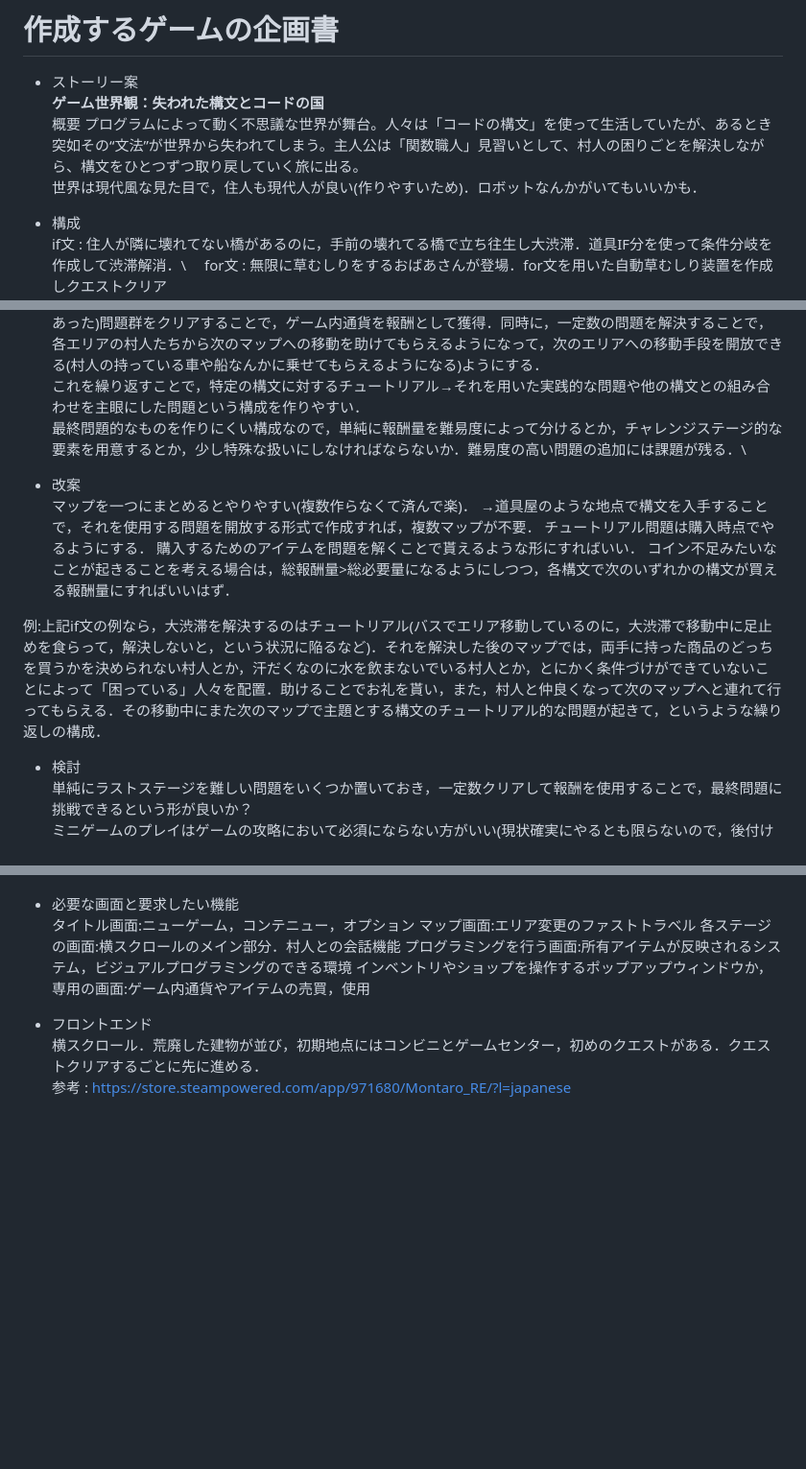
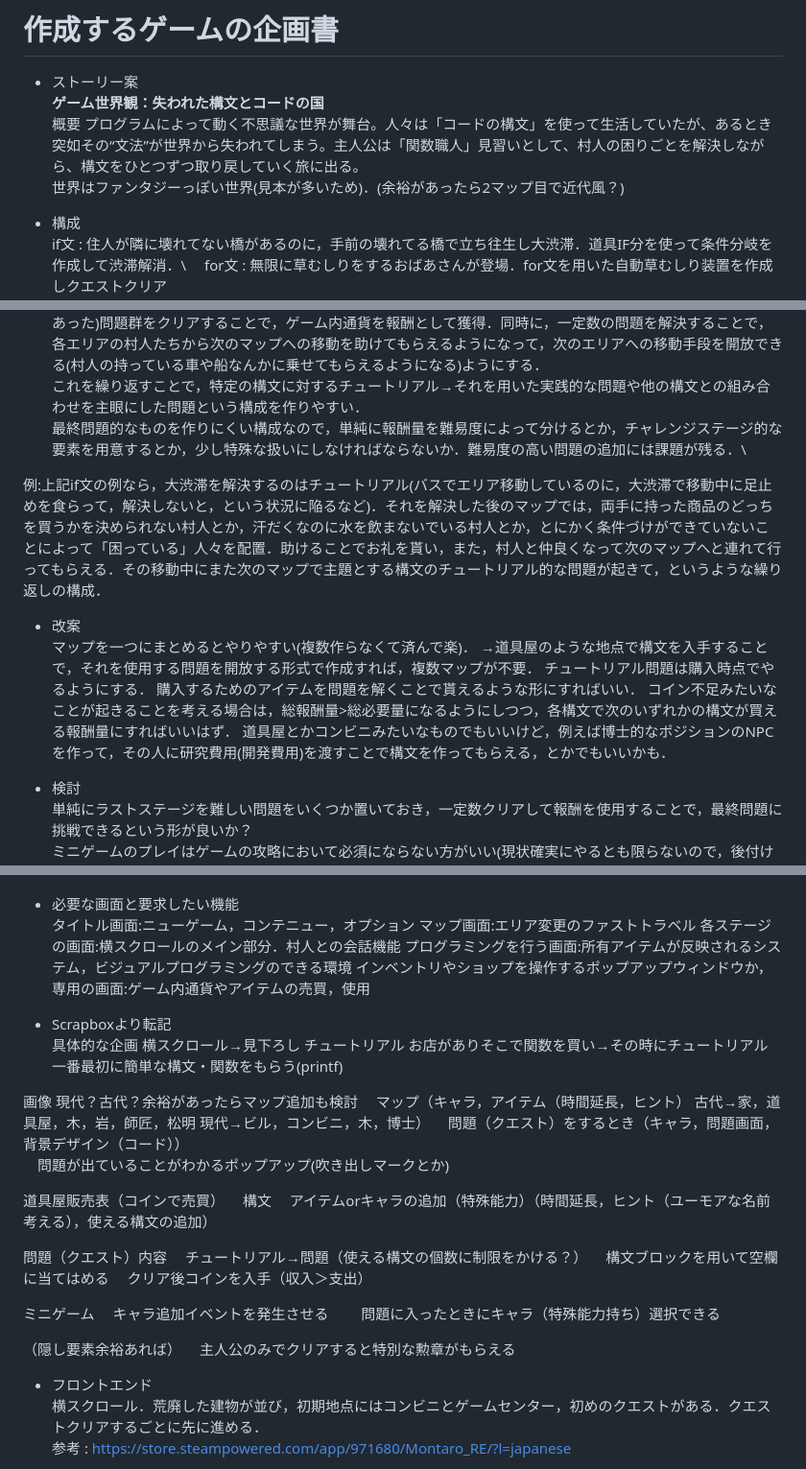
Before and after one commit to prapro-ou/BUF, a Markdown page: Others/ProjectPlan.md, 3 parts joined by grey strips. Shown: that part at 96% size. Rendered like a GitHub page; blank space fills up the shorter version.

Commit message:
改案追加2

```diff
--- a/Others/ProjectPlan.md
+++ b/Others/ProjectPlan.md
@@ -2,7 +2,7 @@
 * ストーリー案 \
 **ゲーム世界観：失われた構文とコードの国**\
 概要 プログラムによって動く不思議な世界が舞台。人々は「コードの構文」を使って生活していたが、あるとき突如その“文法”が世界から失われてしまう。主人公は「関数職人」見習いとして、村人の困りごとを解決しながら、構文をひとつずつ取り戻していく旅に出る。\
-世界は現代風な見た目で，住人も現代人が良い(作りやすいため)．ロボットなんかがいてもいいかも．
+世界はファンタジーっぽい世界(見本が多いため)．(余裕があったら2マップ目で近代風？)
 
 * 構成\
 if文 : 住人が隣に壊れてない橋があるのに，手前の壊れてる橋で立ち往生し大渋滞．道具IF分を使って条件分岐を作成して渋滞解消．\
@@ -19,14 +19,15 @@ ifをメインで使うステージ，forをメインで使うステージ，と
 これを繰り返すことで，特定の構文に対するチュートリアル→それを用いた実践的な問題や他の構文との組み合わせを主眼にした問題という構成を作りやすい．\
 最終問題的なものを作りにくい構成なので，単純に報酬量を難易度によって分けるとか，チャレンジステージ的な要素を用意するとか，少し特殊な扱いにしなければならないか．難易度の高い問題の追加には課題が残る．\
 
+例:上記if文の例なら，大渋滞を解決するのはチュートリアル(バスでエリア移動しているのに，大渋滞で移動中に足止めを食らって，解決しないと，という状況に陥るなど)．それを解決した後のマップでは，両手に持った商品のどっちを買うかを決められない村人とか，汗だくなのに水を飲まないでいる村人とか，とにかく条件づけができていないことによって「困っている」人々を配置．助けることでお礼を貰い，また，村人と仲良くなって次のマップへと連れて行ってもらえる．その移動中にまた次のマップで主題とする構文のチュートリアル的な問題が起きて，というような繰り返しの構成．
+
 * 改案\
 マップを一つにまとめるとやりやすい(複数作らなくて済んで楽)．
 →道具屋のような地点で構文を入手することで，それを使用する問題を開放する形式で作成すれば，複数マップが不要．
 チュートリアル問題は購入時点でやるようにする．
 購入するためのアイテムを問題を解くことで貰えるような形にすればいい．
 コイン不足みたいなことが起きることを考える場合は，総報酬量>総必要量になるようにしつつ，各構文で次のいずれかの構文が買える報酬量にすればいいはず．
-
-例:上記if文の例なら，大渋滞を解決するのはチュートリアル(バスでエリア移動しているのに，大渋滞で移動中に足止めを食らって，解決しないと，という状況に陥るなど)．それを解決した後のマップでは，両手に持った商品のどっちを買うかを決められない村人とか，汗だくなのに水を飲まないでいる村人とか，とにかく条件づけができていないことによって「困っている」人々を配置．助けることでお礼を貰い，また，村人と仲良くなって次のマップへと連れて行ってもらえる．その移動中にまた次のマップで主題とする構文のチュートリアル的な問題が起きて，というような繰り返しの構成．
+道具屋とかコンビニみたいなものでもいいけど，例えば博士的なポジションのNPCを作って，その人に研究費用(開発費用)を渡すことで構文を作ってもらえる，とかでもいいかも．
 
 * 検討\
 単純にラストステージを難しい問題をいくつか置いておき，一定数クリアして報酬を使用することで，最終問題に挑戦できるという形が良いか？\
@@ -48,6 +49,39 @@ ifをメインで使うステージ，forをメインで使うステージ，と
 プログラミングを行う画面:所有アイテムが反映されるシステム，ビジュアルプログラミングのできる環境
 インベントリやショップを操作するポップアップウィンドウか，専用の画面:ゲーム内通貨やアイテムの売買，使用
 
+* Scrapboxより転記\
+具体的な企画
+横スクロール→見下ろし
+チュートリアル
+お店がありそこで関数を買い→その時にチュートリアル
+一番最初に簡単な構文・関数をもらう(printf)
+
+画像
+現代？古代？余裕があったらマップ追加も検討
+　マップ（キャラ，アイテム（時間延長，ヒント）
+古代→家，道具屋，木，岩，師匠，松明
+現代→ビル，コンビニ，木，博士）
+　問題（クエスト）をするとき（キャラ，問題画面，背景デザイン（コード））
+　問題が出ていることがわかるポップアップ(吹き出しマークとか)
+
+道具屋販売表（コインで売買）
+　構文
+　アイテムorキャラの追加（特殊能力）（時間延長，ヒント（ユーモアな名前考える），使える構文の追加）
+
+問題（クエスト）内容
+　チュートリアル→問題（使える構文の個数に制限をかける？）
+　構文ブロックを用いて空欄に当てはめる
+　クリア後コインを入手（収入＞支出）
+
+ミニゲーム
+　キャラ追加イベントを発生させる
+　　問題に入ったときにキャラ（特殊能力持ち）選択できる
+
+（隠し要素余裕あれば）
+　主人公のみでクリアすると特別な勲章がもらえる
+
+
+
 * フロントエンド\
 横スクロール．荒廃した建物が並び，初期地点にはコンビニとゲームセンター，初めのクエストがある．クエストクリアするごとに先に進める．\
 参考 : https://store.steampowered.com/app/971680/Montaro_RE/?l=japanese
```
